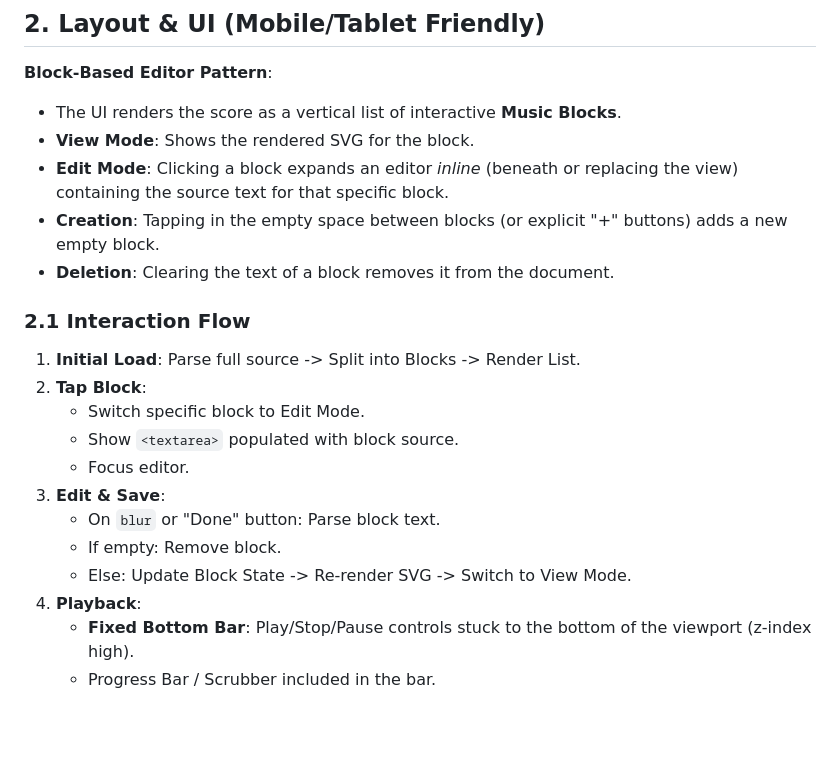
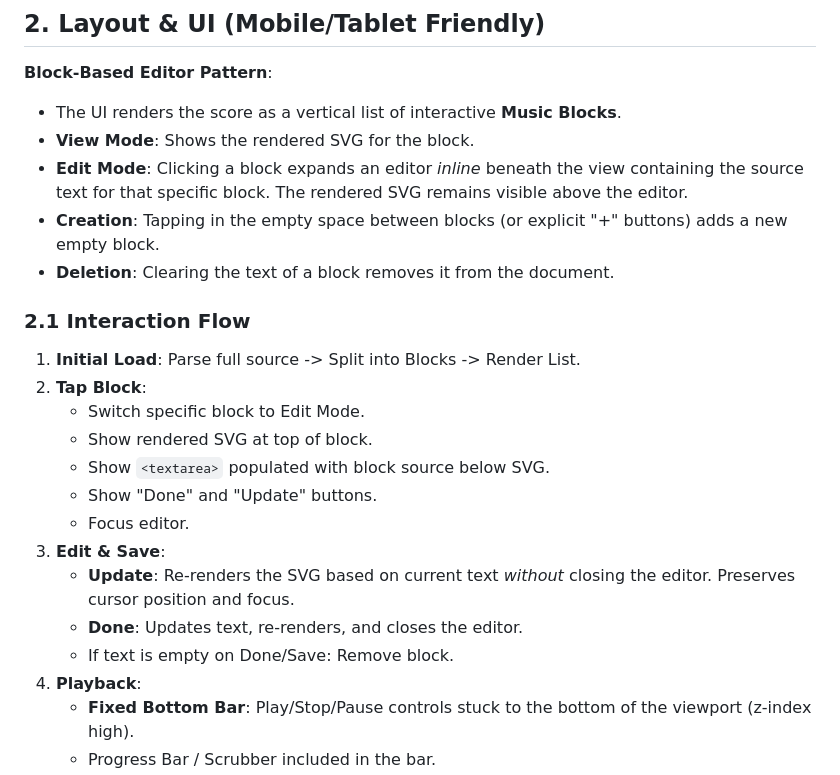
Before and after one commit to Michael-F-Ellis/tsfqs, a Markdown page: WEBAPP.md, the part around the change. GitHub-like rendering; blank space fills up the shorter version.

Commit message:
docs: clarify inline editing behavior and document new "Update" and "Done" buttons for the block editor.

```diff
--- a/WEBAPP.md
+++ b/WEBAPP.md
@@ -7,7 +7,7 @@ The miniFQS Web App provides a complete environment for editing, listening, and
 **Block-Based Editor Pattern**:
 -   The UI renders the score as a vertical list of interactive **Music Blocks**.
 -   **View Mode**: Shows the rendered SVG for the block.
--   **Edit Mode**: Clicking a block expands an editor *inline* (beneath or replacing the view) containing the source text for that specific block.
+-   **Edit Mode**: Clicking a block expands an editor *inline* beneath the view containing the source text for that specific block. The rendered SVG remains visible above the editor.
 -   **Creation**: Tapping in the empty space between blocks (or explicit "+" buttons) adds a new empty block.
 -   **Deletion**: Clearing the text of a block removes it from the document.
 
@@ -15,12 +15,14 @@ The miniFQS Web App provides a complete environment for editing, listening, and
 1.  **Initial Load**: Parse full source -> Split into Blocks -> Render List.
 2.  **Tap Block**:
     -   Switch specific block to Edit Mode.
-    -   Show `<textarea>` populated with block source.
+    -   Show rendered SVG at top of block.
+    -   Show `<textarea>` populated with block source below SVG.
+    -   Show "Done" and "Update" buttons.
     -   Focus editor.
 3.  **Edit & Save**:
-    -   On `blur` or "Done" button: Parse block text.
-    -   If empty: Remove block.
-    -   Else: Update Block State -> Re-render SVG -> Switch to View Mode.
+    -   **Update**: Re-renders the SVG based on current text *without* closing the editor. Preserves cursor position and focus.
+    -   **Done**: Updates text, re-renders, and closes the editor.
+    -   If text is empty on Done/Save: Remove block.
 4.  **Playback**:
     -   **Fixed Bottom Bar**: Play/Stop/Pause controls stuck to the bottom of the viewport (z-index high).
     -   Progress Bar / Scrubber included in the bar.
```
